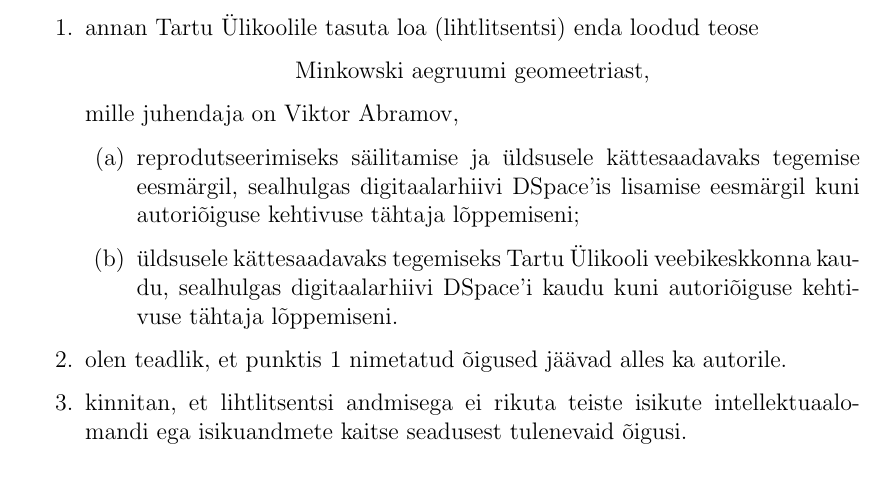
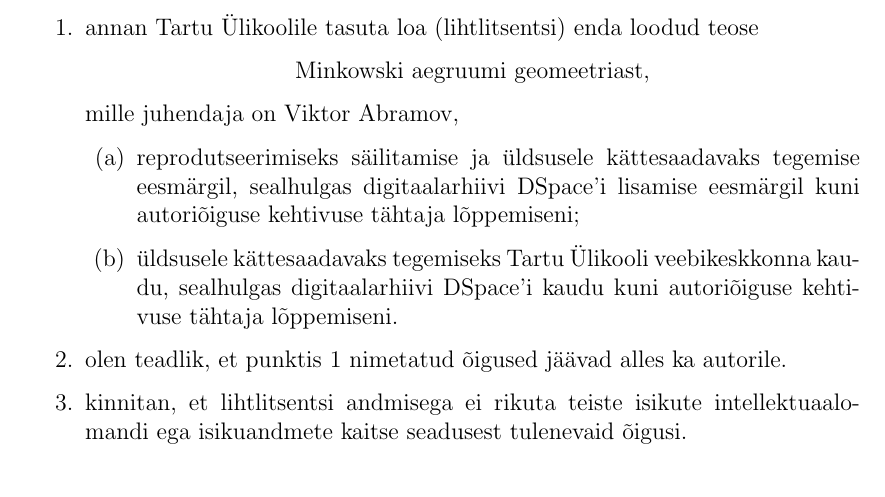
Before and after one commit to priitlatt/bakatoo, a LaTeX document (priit_latt_bakatoo.tex): part of page 46 of 46, cut so that both start at the same text. Compiled offline with pdfLaTeX.

Commit message:
Fix one mistake in licence

```diff
--- a/priit_latt_bakatoo.tex
+++ b/priit_latt_bakatoo.tex
@@ -2771,7 +2771,7 @@ Mina, \author\ (sünnikuupäev: 14.08.1991)
 	\begin{enumerate}
 		\item reprodutseerimiseks säilitamise ja üldsusele
 		kättesaadavaks tegemise eesmärgil, sealhulgas
-		digitaalarhiivi DSpace'is lisamise eesmärgil kuni
+		digitaalarhiivi DSpace'i lisamise eesmärgil kuni
 		autoriõiguse kehtivuse tähtaja lõppemiseni;
 		\item üldsusele kättesaadavaks tegemiseks Tartu Ülikooli
 		veebikeskkonna kaudu, sealhulgas digitaalarhiivi
```
Also changed, not shown: priit_latt_bakatoo.pdf.
